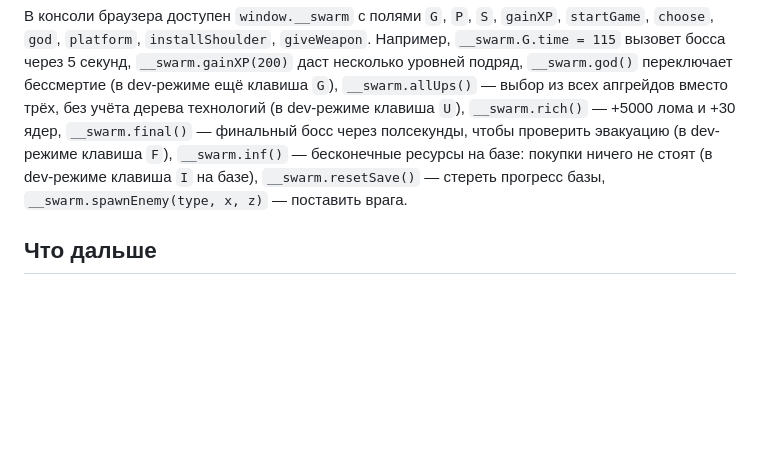
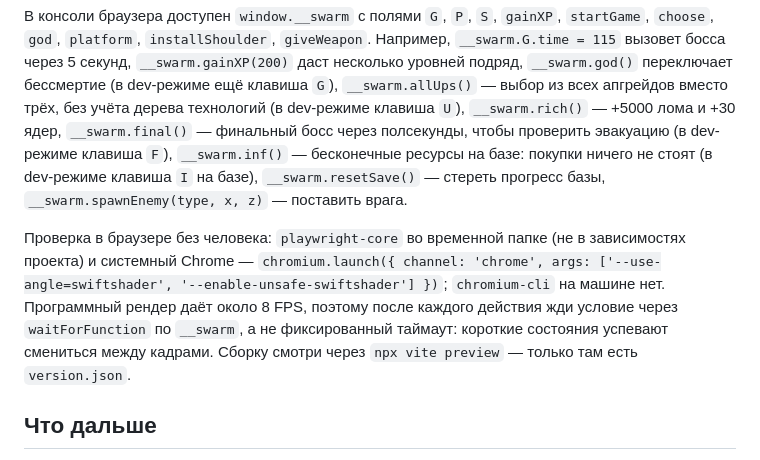
Before and after one commit to Ellanskii/swarm-protocol, a Markdown page: CLAUDE.md, the part around the change. GitHub-like rendering; blank space fills up the shorter version.

Commit message:
docs: note headless browser checks in CLAUDE.md

```diff
--- a/CLAUDE.md
+++ b/CLAUDE.md
@@ -41,6 +41,8 @@ npm run dev
 
 В консоли браузера доступен `window.__swarm` с полями `G`, `P`, `S`, `gainXP`, `startGame`, `choose`, `god`, `platform`, `installShoulder`, `giveWeapon`. Например, `__swarm.G.time = 115` вызовет босса через 5 секунд, `__swarm.gainXP(200)` даст несколько уровней подряд, `__swarm.god()` переключает бессмертие (в dev-режиме ещё клавиша `G`), `__swarm.allUps()` — выбор из всех апгрейдов вместо трёх, без учёта дерева технологий (в dev-режиме клавиша `U`), `__swarm.rich()` — +5000 лома и +30 ядер, `__swarm.final()` — финальный босс через полсекунды, чтобы проверить эвакуацию (в dev-режиме клавиша `F`), `__swarm.inf()` — бесконечные ресурсы на базе: покупки ничего не стоят (в dev-режиме клавиша `I` на базе), `__swarm.resetSave()` — стереть прогресс базы, `__swarm.spawnEnemy(type, x, z)` — поставить врага.
 
+Проверка в браузере без человека: `playwright-core` во временной папке (не в зависимостях проекта) и системный Chrome — `chromium.launch({ channel: 'chrome', args: ['--use-angle=swiftshader', '--enable-unsafe-swiftshader'] })`; `chromium-cli` на машине нет. Программный рендер даёт около 8 FPS, поэтому после каждого действия жди условие через `waitForFunction` по `__swarm`, а не фиксированный таймаут: короткие состояния успевают смениться между кадрами. Сборку смотри через `npx vite preview` — только там есть `version.json`.
+
 ## Что дальше
 
 Цель — релиз на Яндекс Играх, затем на других площадках. Исследование платформы, ожидаемый доход, требования модерации, конкуренты, площадки и выплаты, пошаговый план — в `docs/yandex-games-release.md`.
```
